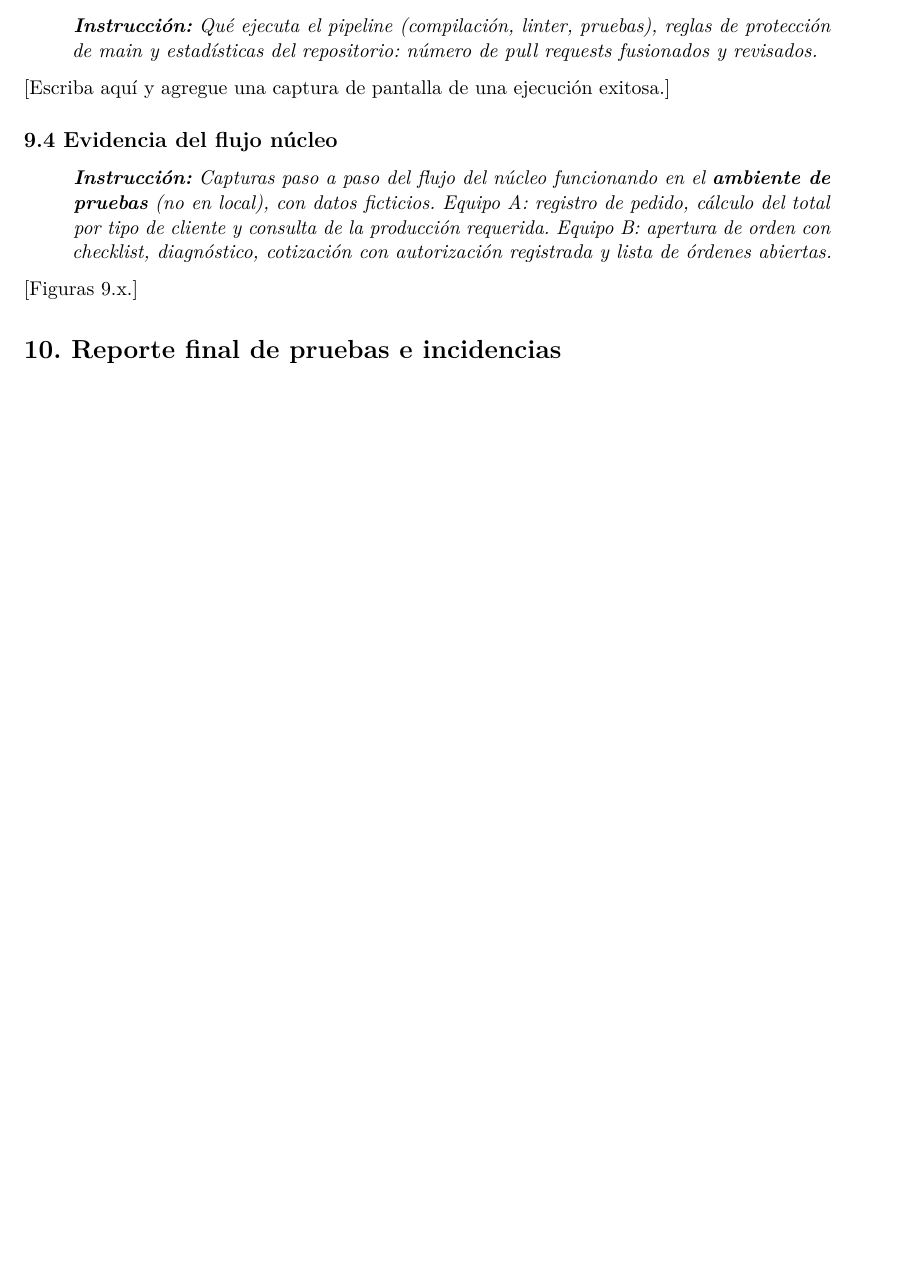
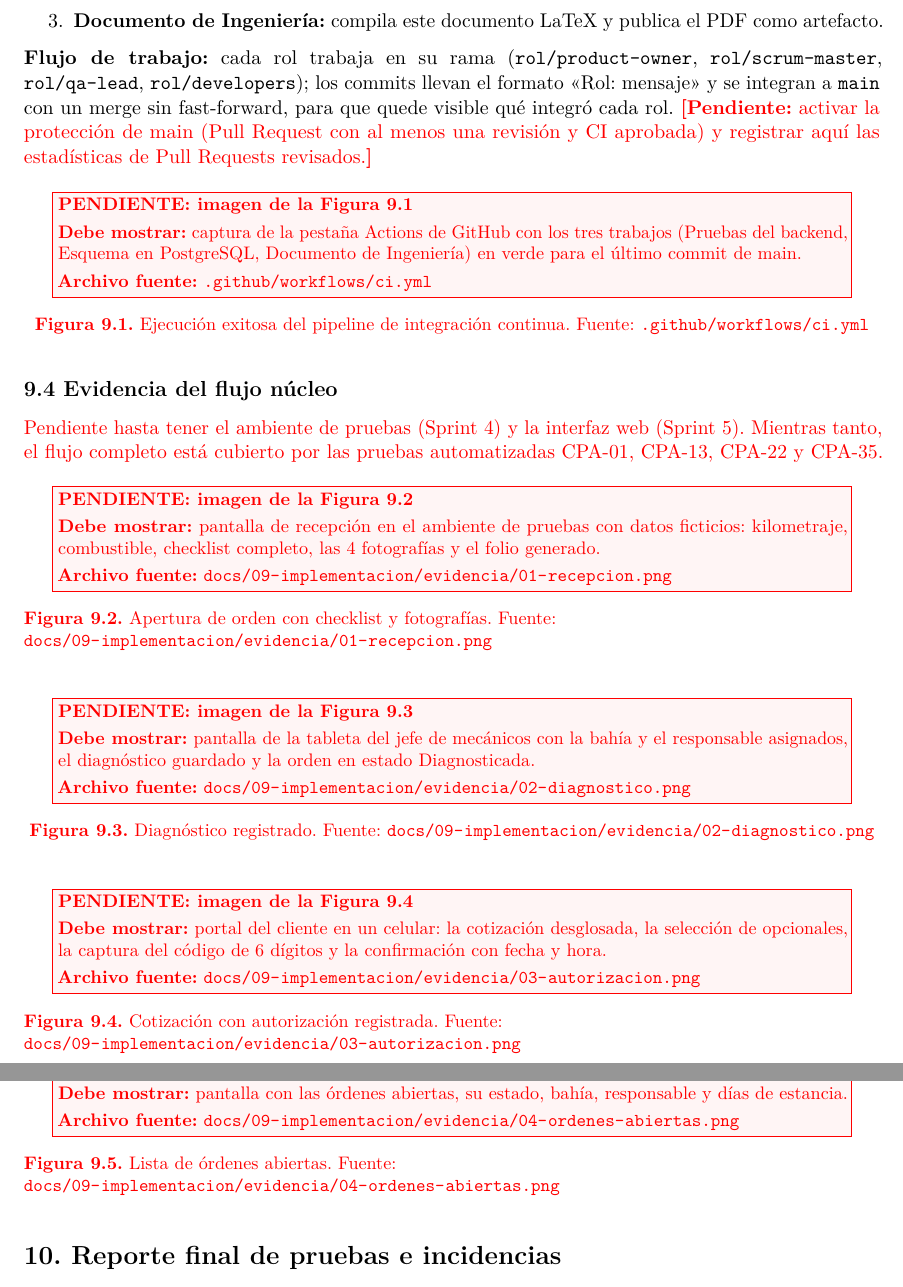
Before and after one commit to AbdiasChavez/Florentino, a LaTeX document (docs/documento/IS1-Fase1-EquipoB.tex, which reads docs/documento/secciones/09-implementacion.tex): part of page 81 of 84 before the commit and two parts of pages 82 and 83 of 86 after it, the two joined at a grey line, cut at the place of the change, the shorter picture padded with empty space. Compiled offline with pdfLaTeX.

Commit message:
Developers: documenta pila tecnológica, instalación e integración continua (sección 9)
Co-Authored-By: Claude Opus 5.5 <noreply@anthropic.com>

```diff
--- a/docs/documento/secciones/09-implementacion.tex
+++ b/docs/documento/secciones/09-implementacion.tex
@@ -42,11 +43,6 @@ cómo cargar los datos de prueba ficticios.}
 \subsection{9.3 Integración continua y flujo de
 trabajo}\label{integraciuxf3n-continua-y-flujo-de-trabajo}
 
-\begin{quote}
-\emph{\textbf{Instrucción:} Qué ejecuta el pipeline (compilación,
-linter, pruebas), reglas de protección de main y estadísticas del
-repositorio: número de pull requests fusionados y revisados.}
-\end{quote}
+El pipeline de GitHub Actions se ejecuta en cada push a \texttt{main} o a una rama \texttt{rol/*} y en cada
+Pull Request, con tres trabajos:
 
-{[}Escriba aquí y agregue una captura de pantalla de una ejecución
-exitosa.{]}
@@ -53,14 +54,34 @@ exitosa.{]}
+\item \textbf{Documento de Ingeniería:} compila este documento LaTeX y publica el PDF como artefacto.
+\end{enumerate}
+
+\textbf{Flujo de trabajo:} cada rol trabaja en su rama (\texttt{rol/product-owner}, \texttt{rol/scrum-master},
+\texttt{rol/qa-lead}, \texttt{rol/developers}); los commits llevan el formato «Rol: mensaje» y se integran
+a \texttt{main} con un merge sin fast-forward, para que quede visible qué integró cada rol.
+\pendiente{activar la protección de main (Pull Request con al menos una revisión y CI aprobada) y
+registrar aquí las estadísticas de Pull Requests revisados.}
+
+\figurapendiente{9.1}{Ejecución exitosa del pipeline de integración continua}{captura de la pestaña
+Actions de GitHub con los tres trabajos (Pruebas del backend, Esquema en PostgreSQL, Documento de
+Ingeniería) en verde para el último commit de main.}{.github/workflows/ci.yml}
 
 \subsection{9.4 Evidencia del flujo
 núcleo}\label{evidencia-del-flujo-nuxfacleo}
 
-\begin{quote}
-\emph{\textbf{Instrucción:} Capturas paso a paso del flujo del núcleo
-funcionando en el \textbf{ambiente de pruebas} (no en local), con datos
-ficticios. Equipo A: registro de pedido, cálculo del total por tipo de
-cliente y consulta de la producción requerida. Equipo B: apertura de
-orden con checklist, diagnóstico, cotización con autorización registrada
-y lista de órdenes abiertas.}
-\end{quote}
+\textcolor{red}{Pendiente hasta tener el ambiente de pruebas (Sprint 4) y la interfaz web (Sprint 5).
+Mientras tanto, el flujo completo está cubierto por las pruebas automatizadas CPA-01, CPA-13, CPA-22 y
+CPA-35.}
 
-{[}Figuras 9.x.{]}
+\figurapendiente{9.2}{Apertura de orden con checklist y fotografías}{pantalla de recepción en el
+ambiente de pruebas con datos ficticios: kilometraje, combustible, checklist completo, las 4 fotografías
+y el folio generado.}{docs/09-implementacion/evidencia/01-recepcion.png}
+
+\figurapendiente{9.3}{Diagnóstico registrado}{pantalla de la tableta del jefe de mecánicos con la
+bahía y el responsable asignados, el diagnóstico guardado y la orden en estado
+Diagnosticada.}{docs/09-implementacion/evidencia/02-diagnostico.png}
+
+\figurapendiente{9.4}{Cotización con autorización registrada}{portal del cliente en un celular: la
+cotización desglosada, la selección de opcionales, la captura del código de 6 dígitos y la confirmación
+con fecha y hora.}{docs/09-implementacion/evidencia/03-autorizacion.png}
+
+\figurapendiente{9.5}{Lista de órdenes abiertas}{pantalla con las órdenes abiertas, su estado, bahía,
+responsable y días de estancia.}{docs/09-implementacion/evidencia/04-ordenes-abiertas.png}
```
Also changed, not shown: docs/documento/secciones/09-implementacion.tex (58 more changed lines).
